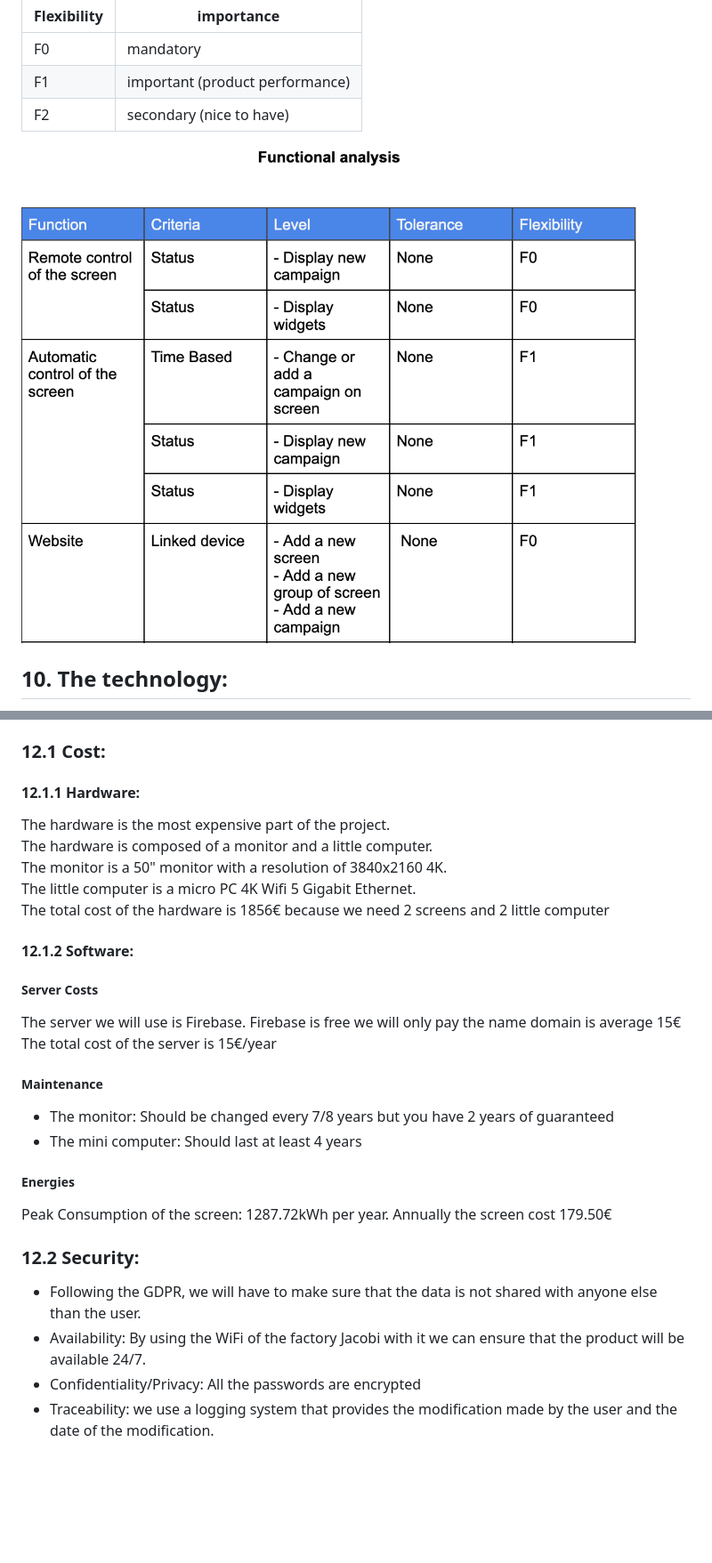
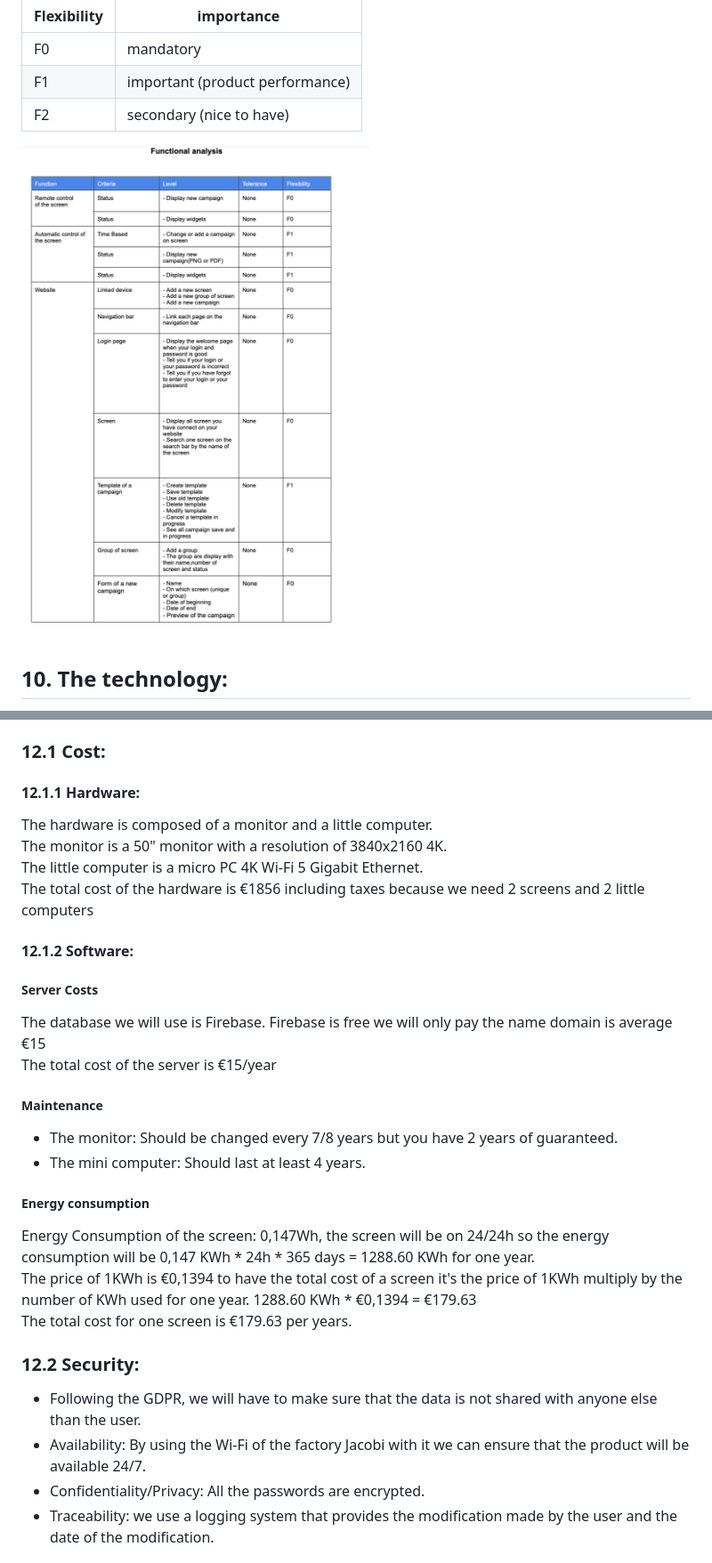
Before and after one commit to algosup/2022-2023-project-2-factory-display-Project-3-group, a Markdown page: functional/Functional.md, 2 parts joined by grey strips. Shown: that part at 89% size. Drawn GitHub-style; pictures changed too: functional/img/functionalAnalysis.png; blank space fills up the shorter version.

Commit message:
Update functional.md
improve functional Analysis and personas

```diff
--- a/functional/Functional.md
+++ b/functional/Functional.md
@@ -151,32 +180,34 @@ The following step of this project is to create the application for the users to
 
 #### 12.1.1 Hardware:
 
-The hardware is the most expensive part of the project. <br>
 The hardware is composed of a monitor and a little computer. <br>
 The monitor is a 50" monitor with a resolution of 3840x2160 4K. <br>
-The little computer is a micro PC 4K Wifi 5 Gigabit Ethernet. <br>
-The total cost of the hardware is 1856€ because we need 2 screens and 2 little computer <br>
+The little computer is a micro PC 4K Wi-Fi 5 Gigabit Ethernet. <br>
+The total cost of the hardware is €1856 including taxes because we need 2 screens and 2 little computers <br>
 
 #### 12.1.2 Software:
 
 ##### Server Costs
 
-The server we will use is Firebase. Firebase is free we will only pay the name domain is average 15€ <br>
-The total cost of the server is 15€/year <br>
+The database we will use is Firebase. Firebase is free we will only pay the name domain is average €15 <br>
+The total cost of the server is €15/year <br>
 
 ##### Maintenance
-- The monitor: Should be changed every 7/8 years but you have 2 years of guaranteed <br>
-- The mini computer: Should last at least 4 years <br>
+- The monitor: Should be changed every 7/8 years but you have 2 years of guaranteed.<br>
+- The mini computer: Should last at least 4 years.<br>
 
-##### Energies
-Peak Consumption of the screen: 1287.72kWh per year. Annually the screen cost 179.50€ <br>
+##### Energy consumption
+Energy Consumption of the screen:
+0,147Wh, the screen will be on 24/24h so the energy consumption will be 0,147 KWh * 24h * 365 days = 1288.60 KWh for one year. <br>
+The price of 1KWh is €0,1394 to have the total cost of a screen it's the price of 1KWh multiply by the number of KWh used for one year. 1288.60 KWh * €0,1394 = €179.63 <br>
+The total cost for one screen is €179.63 per years.<br>
 
 
 ### 12.2 Security:
 
 - Following the GDPR, we will have to make sure that the data is not shared with anyone else than the user. <br>
-- Availability: By using the WiFi of the factory Jacobi with it we can ensure that the product will be available 24/7.
-- Confidentiality/Privacy: All the passwords are encrypted
+- Availability: By using the Wi-Fi of the factory Jacobi with it we can ensure that the product will be available 24/7.
+- Confidentiality/Privacy: All the passwords are encrypted.
 - Traceability: we use a logging system that provides the modification made by the user and the date of the modification.
 
 ## 13. Conclusion:
```
Also changed, not shown: other parts of functional/Functional.md (+69 -40 lines).
